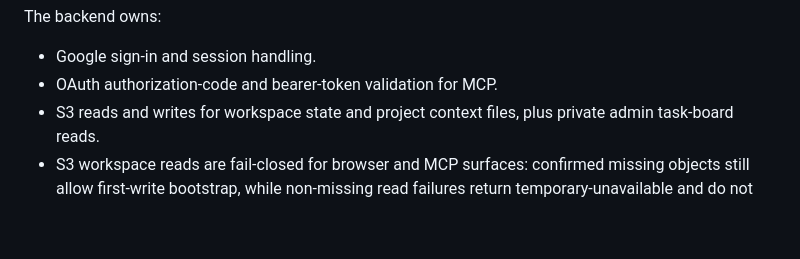
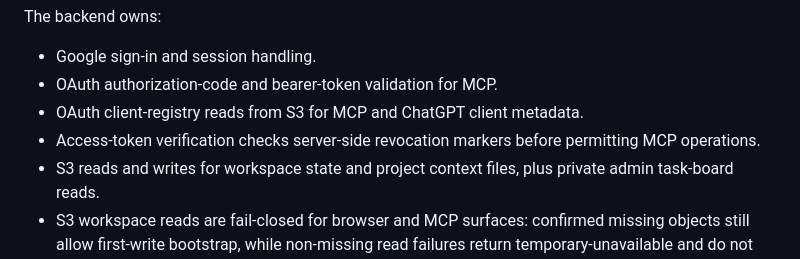
Before and after one commit to efficienthypothesis/efficienthypothesis, a Markdown page: ARCHITECTURE.md, the part around the change. GitHub-like rendering; blank space fills up the shorter version.

```diff
--- a/ARCHITECTURE.md
+++ b/ARCHITECTURE.md
@@ -75,6 +75,8 @@ The backend owns:
 
 - Google sign-in and session handling.
 - OAuth authorization-code and bearer-token validation for MCP.
+- OAuth client-registry reads from S3 for MCP and ChatGPT client metadata.
+- Access-token verification checks server-side revocation markers before permitting MCP operations.
 - S3 reads and writes for workspace state and project context files, plus private admin task-board reads.
 - S3 workspace reads are fail-closed for browser and MCP surfaces: confirmed missing objects still allow first-write bootstrap, while non-missing read failures return temporary-unavailable and do not fabricate or overwrite state.
 - Browser-side plaintext workspace cache keys are scoped to the authenticated user ID.
```
Also changed, not shown: MCP_NOTES.md (+7 -0 lines).
